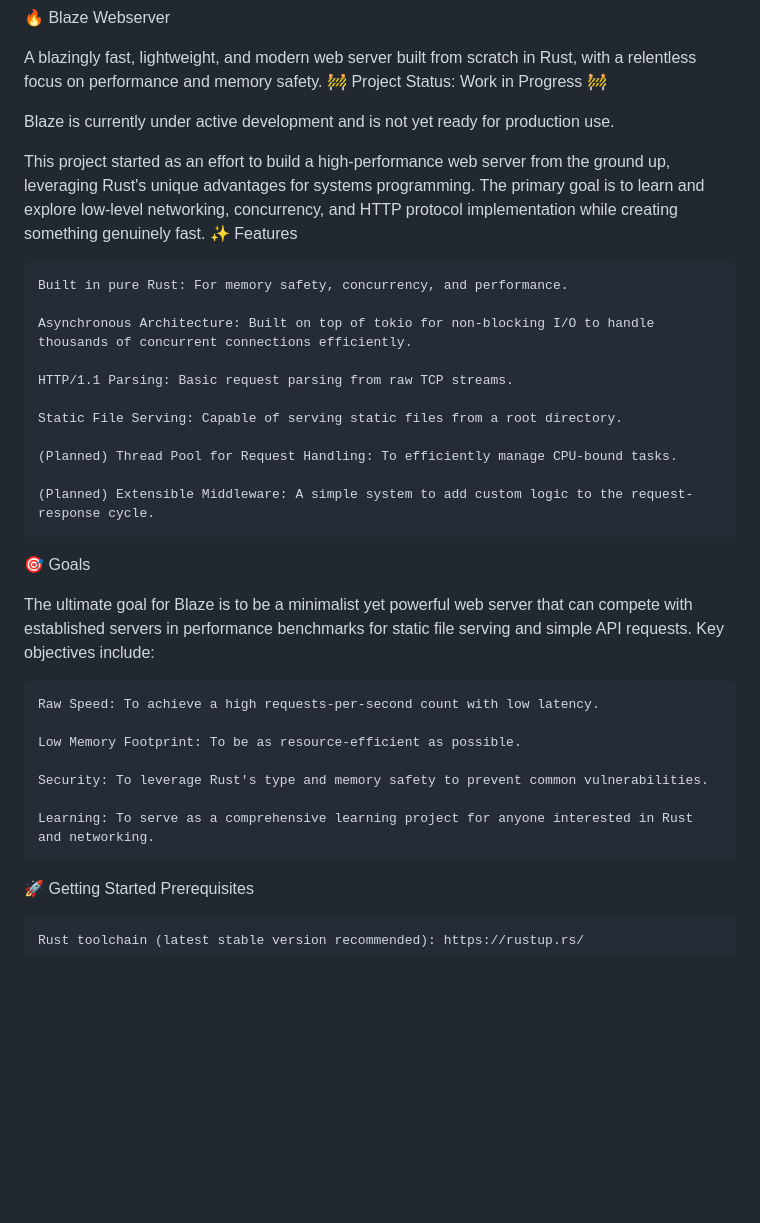
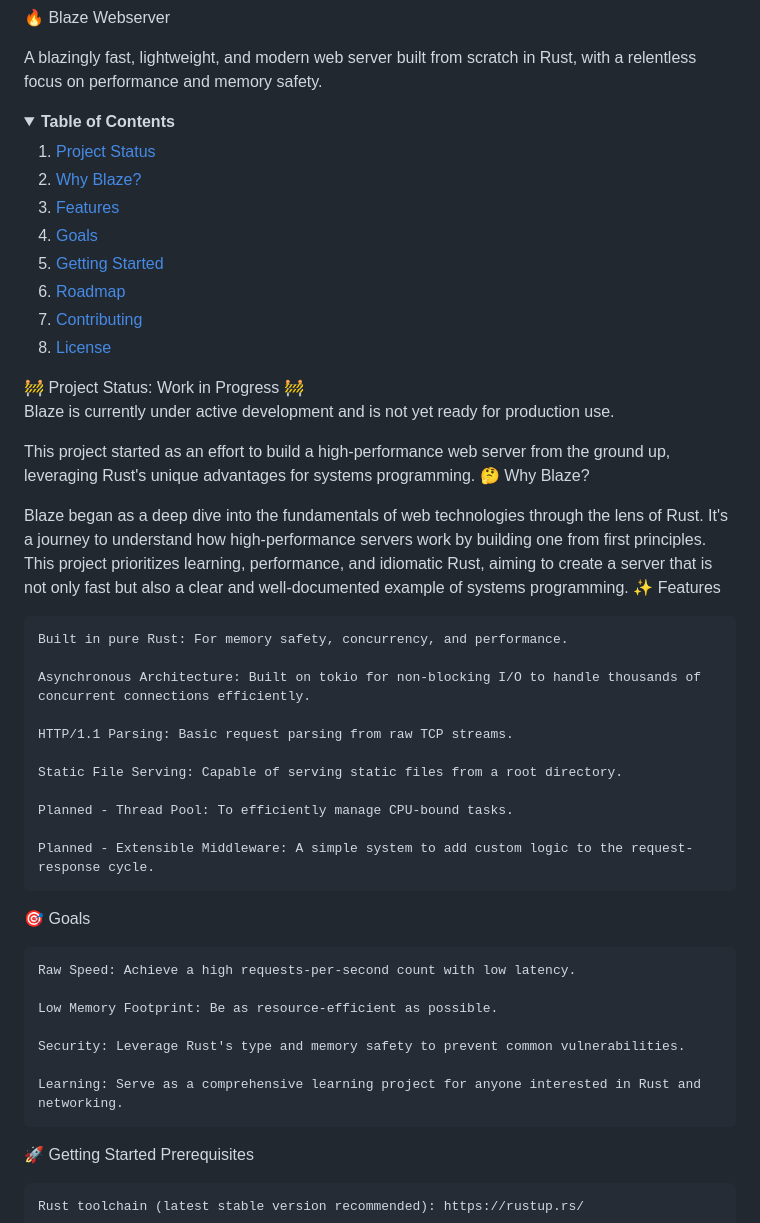
Before and after one commit to chro11os/blaze-webserver, a Markdown page: README.md, the part around the change. GitHub-like rendering; folded sections open; blank space fills up the shorter version.

```diff
--- a/README.md
+++ b/README.md
@@ -1,36 +1,51 @@
 🔥 Blaze Webserver
 
 A blazingly fast, lightweight, and modern web server built from scratch in Rust, with a relentless focus on performance and memory safety.
+
+<details>
+<summary><strong>Table of Contents</strong></summary>
+<ol>
+<li><a href="#-project-status-work-in-progress-">Project Status</a></li>
+<li><a href="#-why-blaze">Why Blaze?</a></li>
+<li><a href="#-features">Features</a></li>
+<li><a href="#-goals">Goals</a></li>
+<li><a href="#-getting-started">Getting Started</a></li>
+<li><a href="#-project-roadmap">Roadmap</a></li>
+<li><a href="#-contributing">Contributing</a></li>
+<li><a href="#-license">License</a></li>
+</ol>
+</details>
 🚧 Project Status: Work in Progress 🚧
 
 Blaze is currently under active development and is not yet ready for production use.
 
-This project started as an effort to build a high-performance web server from the ground up, leveraging Rust's unique advantages for systems programming. The primary goal is to learn and explore low-level networking, concurrency, and HTTP protocol implementation while creating something genuinely fast.
+This project started as an effort to build a high-performance web server from the ground up, leveraging Rust's unique advantages for systems programming.
+🤔 Why Blaze?
+
+Blaze began as a deep dive into the fundamentals of web technologies through the lens of Rust. It's a journey to understand how high-performance servers work by building one from first principles. This project prioritizes learning, performance, and idiomatic Rust, aiming to create a server that is not only fast but also a clear and well-documented example of systems programming.
 ✨ Features
 
     Built in pure Rust: For memory safety, concurrency, and performance.
 
-    Asynchronous Architecture: Built on top of tokio for non-blocking I/O to handle thousands of concurrent connections efficiently.
+    Asynchronous Architecture: Built on tokio for non-blocking I/O to handle thousands of concurrent connections efficiently.
 
     HTTP/1.1 Parsing: Basic request parsing from raw TCP streams.
 
     Static File Serving: Capable of serving static files from a root directory.
 
-    (Planned) Thread Pool for Request Handling: To efficiently manage CPU-bound tasks.
+    Planned - Thread Pool: To efficiently manage CPU-bound tasks.
 
-    (Planned) Extensible Middleware: A simple system to add custom logic to the request-response cycle.
+    Planned - Extensible Middleware: A simple system to add custom logic to the request-response cycle.
 
 🎯 Goals
 
-The ultimate goal for Blaze is to be a minimalist yet powerful web server that can compete with established servers in performance benchmarks for static file serving and simple API requests. Key objectives include:
+    Raw Speed: Achieve a high requests-per-second count with low latency.
 
-    Raw Speed: To achieve a high requests-per-second count with low latency.
+    Low Memory Footprint: Be as resource-efficient as possible.
 
-    Low Memory Footprint: To be as resource-efficient as possible.
+    Security: Leverage Rust's type and memory safety to prevent common vulnerabilities.
 
-    Security: To leverage Rust's type and memory safety to prevent common vulnerabilities.
-
-    Learning: To serve as a comprehensive learning project for anyone interested in Rust and networking.
+    Learning: Serve as a comprehensive learning project for anyone interested in Rust and networking.
 
 🚀 Getting Started
 Prerequisites
```
